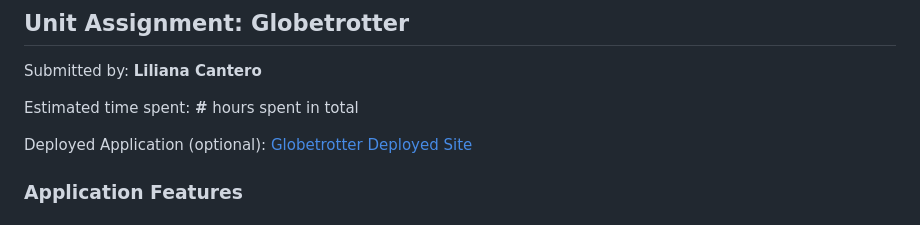
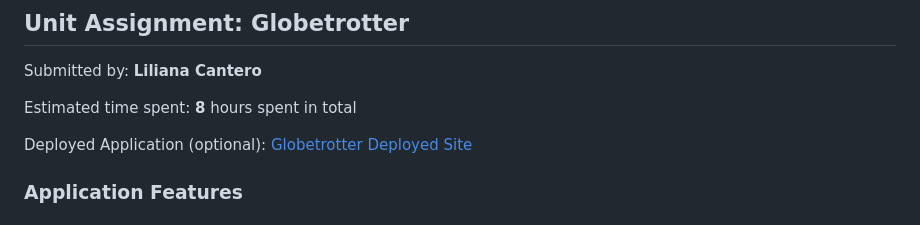
Before and after one commit to liliana-cc/globetrotter, a Markdown page: README.md, the part around the change. GitHub-like rendering.

```diff
--- a/README.md
+++ b/README.md
@@ -2,7 +2,7 @@
 
 Submitted by: **Liliana Cantero**
 
-Estimated time spent: **#** hours spent in total
+Estimated time spent: **8** hours spent in total
 
 Deployed Application (optional): [Globetrotter Deployed Site](ADD_LINK_HERE)
 
```
